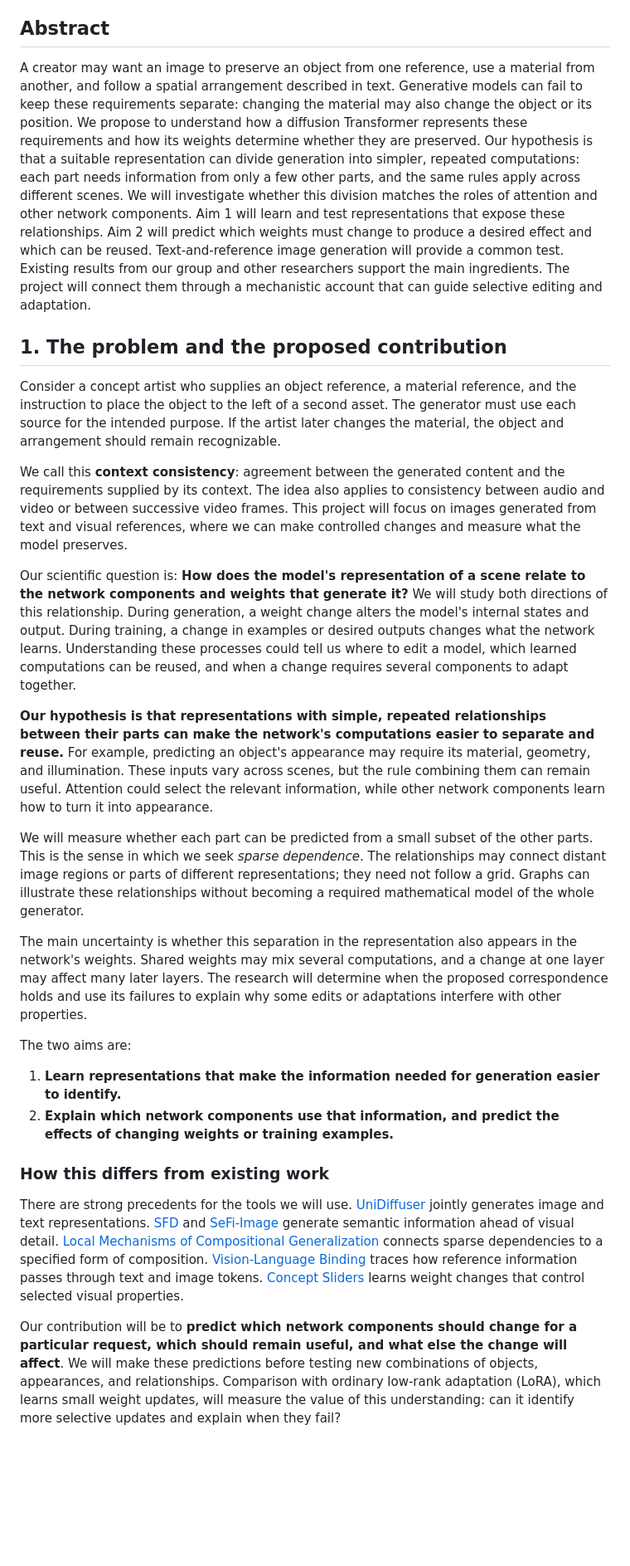
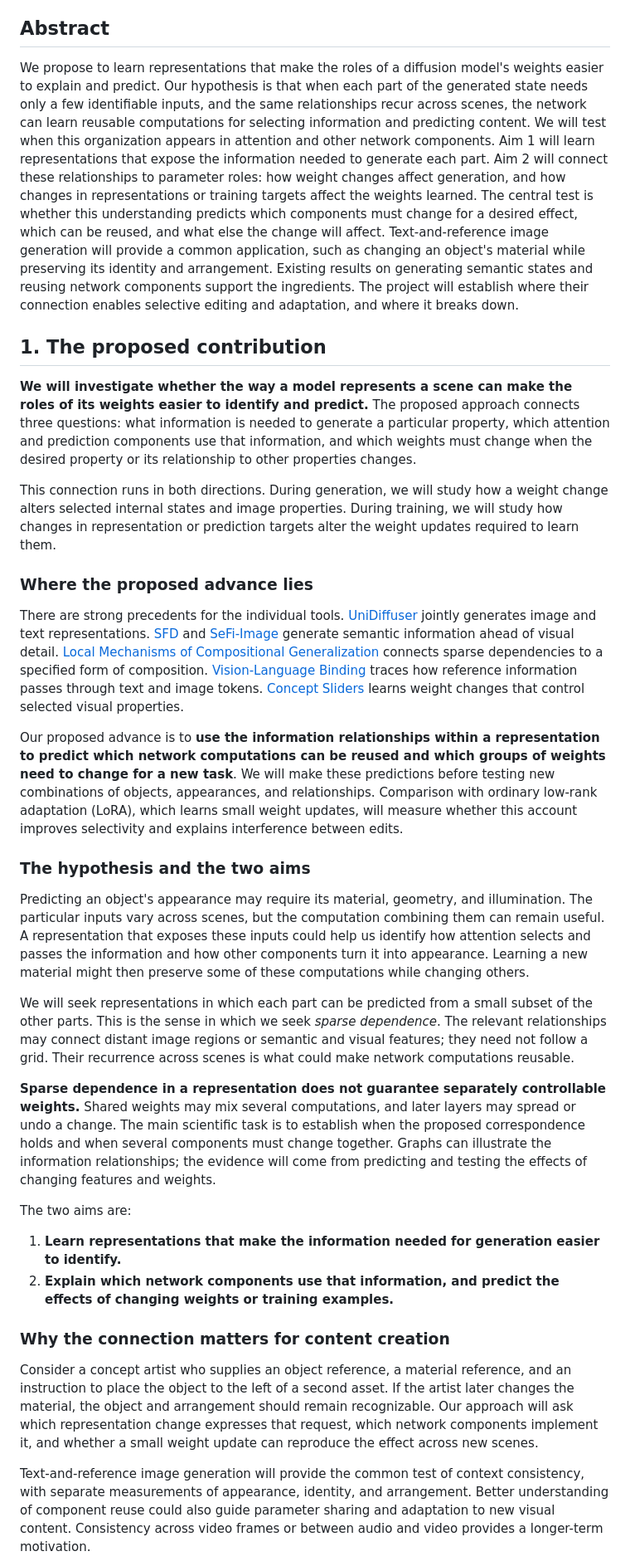
Before and after one commit to chengxiang/sonyproposal, a Markdown page: proposal_draft.md, the part around one of its changes. Shown at 83% size. GitHub-like rendering; blank space fills up the shorter version.

Commit message:
Lead proposal with representation and parameter mechanisms

```diff
--- a/proposal_draft.md
+++ b/proposal_draft.md
@@ -9,30 +9,36 @@
 
 ## Abstract
 
-A creator may want an image to preserve an object from one reference, use a material from another, and follow a spatial arrangement described in text. Generative models can fail to keep these requirements separate: changing the material may also change the object or its position. We propose to understand how a diffusion Transformer represents these requirements and how its weights determine whether they are preserved. Our hypothesis is that a suitable representation can divide generation into simpler, repeated computations: each part needs information from only a few other parts, and the same rules apply across different scenes. We will investigate whether this division matches the roles of attention and other network components. Aim 1 will learn and test representations that expose these relationships. Aim 2 will predict which weights must change to produce a desired effect and which can be reused. Text-and-reference image generation will provide a common test. Existing results from our group and other researchers support the main ingredients. The project will connect them through a mechanistic account that can guide selective editing and adaptation.
+We propose to learn representations that make the roles of a diffusion model's weights easier to explain and predict. Our hypothesis is that when each part of the generated state needs only a few identifiable inputs, and the same relationships recur across scenes, the network can learn reusable computations for selecting information and predicting content. We will test when this organization appears in attention and other network components. Aim 1 will learn representations that expose the information needed to generate each part. Aim 2 will connect these relationships to parameter roles: how weight changes affect generation, and how changes in representations or training targets affect the weights learned. The central test is whether this understanding predicts which components must change for a desired effect, which can be reused, and what else the change will affect. Text-and-reference image generation will provide a common application, such as changing an object's material while preserving its identity and arrangement. Existing results on generating semantic states and reusing network components support the ingredients. The project will establish where their connection enables selective editing and adaptation, and where it breaks down.
 
-## 1. The problem and the proposed contribution
+## 1. The proposed contribution
 
-Consider a concept artist who supplies an object reference, a material reference, and the instruction to place the object to the left of a second asset. The generator must use each source for the intended purpose. If the artist later changes the material, the object and arrangement should remain recognizable.
+**We will investigate whether the way a model represents a scene can make the roles of its weights easier to identify and predict.** The proposed approach connects three questions: what information is needed to generate a particular property, which attention and prediction components use that information, and which weights must change when the desired property or its relationship to other properties changes.
 
-We call this **context consistency**: agreement between the generated content and the requirements supplied by its context. The idea also applies to consistency between audio and video or between successive video frames. This project will focus on images generated from text and visual references, where we can make controlled changes and measure what the model preserves.
+This connection runs in both directions. During generation, we will study how a weight change alters selected internal states and image properties. During training, we will study how changes in representation or prediction targets alter the weight updates required to learn them.
 
-Our scientific question is: **How does the model's representation of a scene relate to the network components and weights that generate it?** We will study both directions of this relationship. During generation, a weight change alters the model's internal states and output. During training, a change in examples or desired outputs changes what the network learns. Understanding these processes could tell us where to edit a model, which learned computations can be reused, and when a change requires several components to adapt together.
+### Where the proposed advance lies
 
-**Our hypothesis is that representations with simple, repeated relationships between their parts can make the network's computations easier to separate and reuse.** For example, predicting an object's appearance may require its material, geometry, and illumination. These inputs vary across scenes, but the rule combining them can remain useful. Attention could select the relevant information, while other network components learn how to turn it into appearance.
+There are strong precedents for the individual tools. [UniDiffuser][unidiffuser] jointly generates image and text representations. [SFD][sfd] and [SeFi-Image][sefi] generate semantic information ahead of visual detail. [Local Mechanisms of Compositional Generalization][local] connects sparse dependencies to a specified form of composition. [Vision-Language Binding][binding] traces how reference information passes through text and image tokens. [Concept Sliders][sliders] learns weight changes that control selected visual properties.
 
-We will measure whether each part can be predicted from a small subset of the other parts. This is the sense in which we seek *sparse dependence*. The relationships may connect distant image regions or parts of different representations; they need not follow a grid. Graphs can illustrate these relationships without becoming a required mathematical model of the whole generator.
+Our proposed advance is to **use the information relationships within a representation to predict which network computations can be reused and which groups of weights need to change for a new task**. We will make these predictions before testing new combinations of objects, appearances, and relationships. Comparison with ordinary low-rank adaptation (LoRA), which learns small weight updates, will measure whether this account improves selectivity and explains interference between edits.
 
-The main uncertainty is whether this separation in the representation also appears in the network's weights. Shared weights may mix several computations, and a change at one layer may affect many later layers. The research will determine when the proposed correspondence holds and use its failures to explain why some edits or adaptations interfere with other properties.
+### The hypothesis and the two aims
+
+Predicting an object's appearance may require its material, geometry, and illumination. The particular inputs vary across scenes, but the computation combining them can remain useful. A representation that exposes these inputs could help us identify how attention selects and passes the information and how other components turn it into appearance. Learning a new material might then preserve some of these computations while changing others.
+
+We will seek representations in which each part can be predicted from a small subset of the other parts. This is the sense in which we seek *sparse dependence*. The relevant relationships may connect distant image regions or semantic and visual features; they need not follow a grid. Their recurrence across scenes is what could make network computations reusable.
+
+**Sparse dependence in a representation does not guarantee separately controllable weights.** Shared weights may mix several computations, and later layers may spread or undo a change. The main scientific task is to establish when the proposed correspondence holds and when several components must change together. Graphs can illustrate the information relationships; the evidence will come from predicting and testing the effects of changing features and weights.
 
 The two aims are:
 
 1. **Learn representations that make the information needed for generation easier to identify.**
 2. **Explain which network components use that information, and predict the effects of changing weights or training examples.**
 
-### How this differs from existing work
+### Why the connection matters for content creation
 
-There are strong precedents for the tools we will use. [UniDiffuser][unidiffuser] jointly generates image and text representations. [SFD][sfd] and [SeFi-Image][sefi] generate semantic information ahead of visual detail. [Local Mechanisms of Compositional Generalization][local] connects sparse dependencies to a specified form of composition. [Vision-Language Binding][binding] traces how reference information passes through text and image tokens. [Concept Sliders][sliders] learns weight changes that control selected visual properties.
+Consider a concept artist who supplies an object reference, a material reference, and an instruction to place the object to the left of a second asset. If the artist later changes the material, the object and arrangement should remain recognizable. Our approach will ask which representation change expresses that request, which network components implement it, and whether a small weight update can reproduce the effect across new scenes.
 
-Our contribution will be to **predict which network components should change for a particular request, which should remain useful, and what else the change will affect**. We will make these predictions before testing new combinations of objects, appearances, and relationships. Comparison with ordinary low-rank adaptation (LoRA), which learns small weight updates, will measure the value of this understanding: can it identify more selective updates and explain when they fail?
+Text-and-reference image generation will provide the common test of context consistency, with separate measurements of appearance, identity, and arrangement. Better understanding of component reuse could also guide parameter sharing and adaptation to new visual content. Consistency across video frames or between audio and video provides a longer-term motivation.
 
```
Also changed, not shown: other parts of proposal_draft.md (+2 -2 lines).
